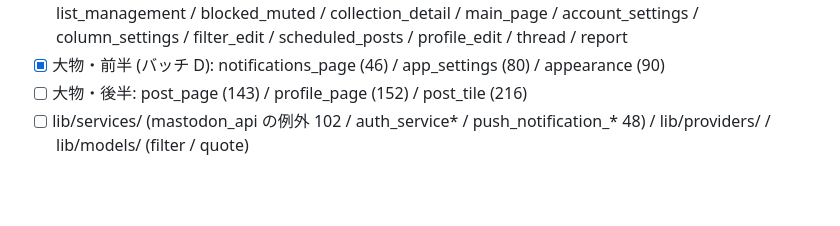
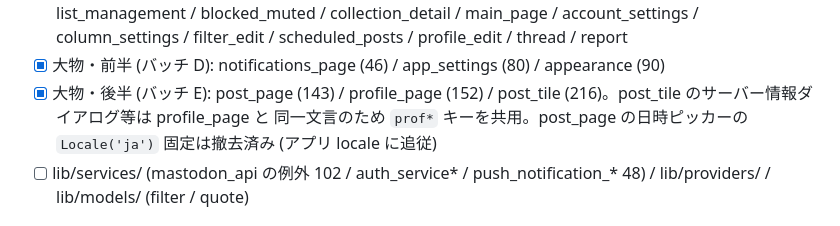
Before and after one commit to demodemo0818/kurage, a Markdown page: docs/i18n.md, the part around the change. Drawn GitHub-style; blank space fills up the shorter version.

Commit message:
docs(i18n): バッチ E 完了をチェックリストに反映
Co-Authored-By: Claude Fable 5 <noreply@anthropic.com>

```diff
--- a/docs/i18n.md
+++ b/docs/i18n.md
@@ -54,7 +54,10 @@ Play ストア文言・Web HTML・紹介サイトまで英語化する。**全
       thread / report
 - [x] 大物・前半 (バッチ D): notifications_page (46) / app_settings (80) /
       appearance (90)
-- [ ] 大物・後半: post_page (143) / profile_page (152) / post_tile (216)
+- [x] 大物・後半 (バッチ E): post_page (143) / profile_page (152) /
+      post_tile (216)。post_tile のサーバー情報ダイアログ等は profile_page と
+      同一文言のため `prof*` キーを共用。post_page の日時ピッカーの
+      `Locale('ja')` 固定は撤去済み (アプリ locale に追従)
 - [ ] lib/services/ (mastodon_api の例外 102 / auth_service* /
       push_notification_* 48) / lib/providers/ / lib/models/ (filter / quote)
 
```
